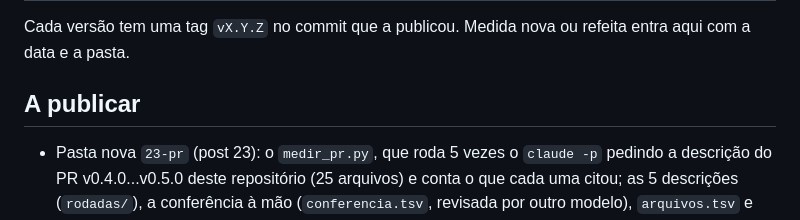
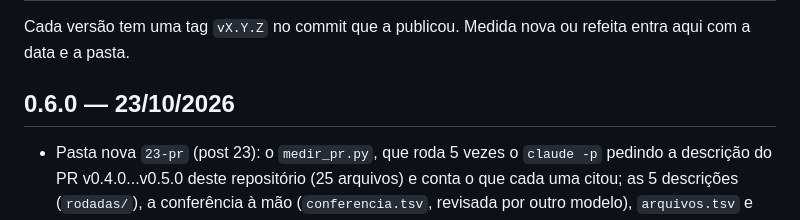
Before and after one commit to peterwkdev-creator/ia-testada, a Markdown page: CHANGELOG.md, the part around the change. Drawn GitHub-style.

Commit message:
Versão 0.6.0: posts 23 (descrição de PR) e 25 (rebase)
Co-Authored-By: Claude Opus 5.5 <noreply@anthropic.com>

```diff
--- a/CHANGELOG.md
+++ b/CHANGELOG.md
@@ -3,7 +3,7 @@
 Cada versão tem uma tag `vX.Y.Z` no commit que a publicou. Medida nova ou
 refeita entra aqui com a data e a pasta.
 
-## A publicar
+## 0.6.0 — 23/10/2026
 
 - Pasta nova `23-pr` (post 23): o `medir_pr.py`, que roda 5 vezes o
   `claude -p` pedindo a descrição do PR v0.4.0...v0.5.0 deste repositório
```
